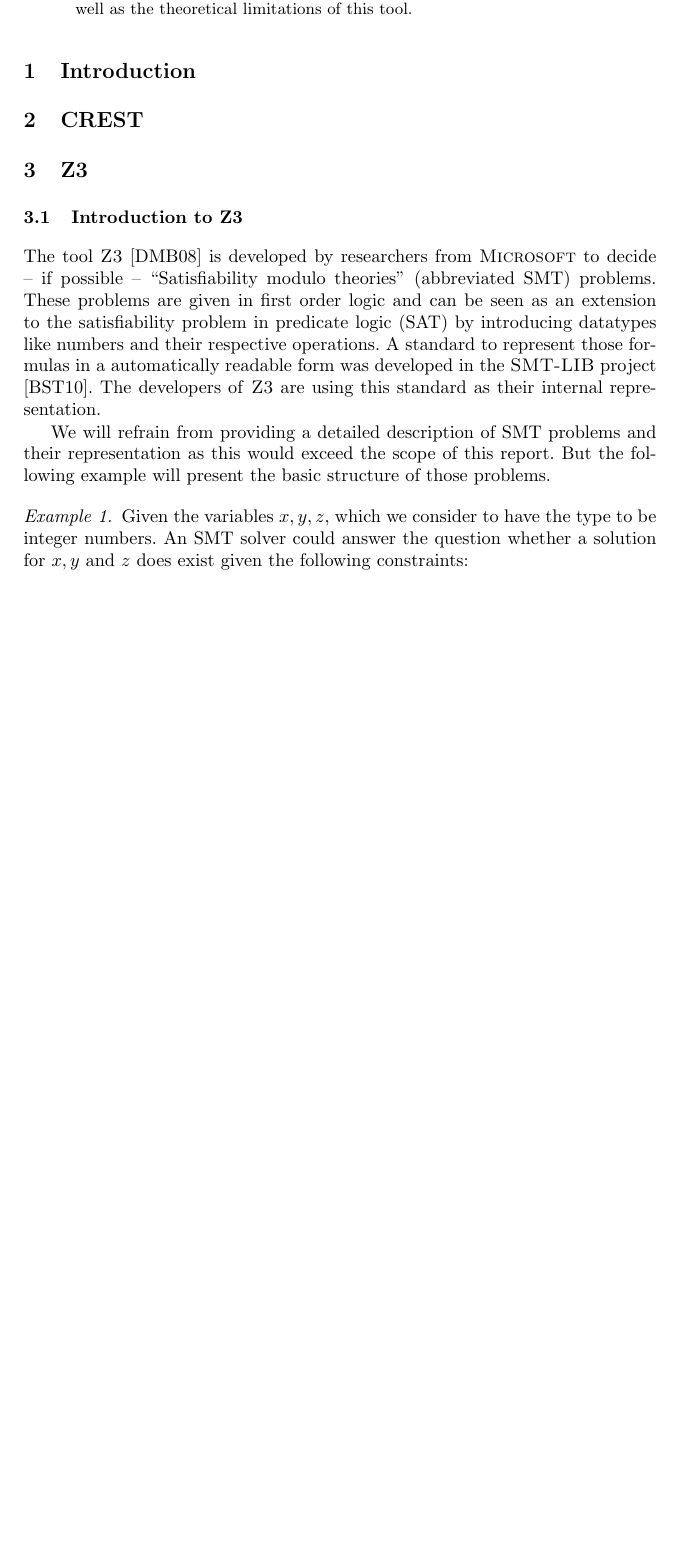
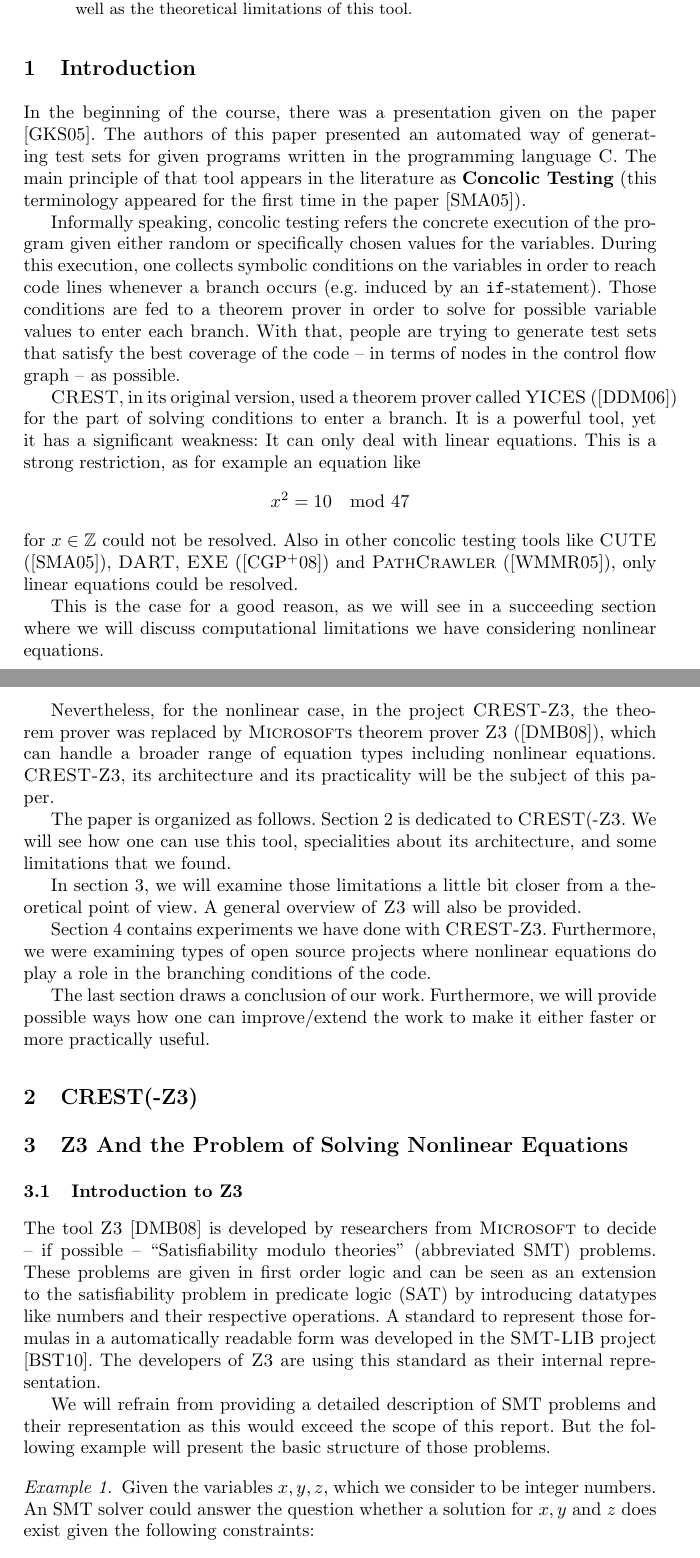
Before and after one commit to wexlermi/dartnl, a LaTeX paper (report/report.tex): part of page 1 of 5 before the commit and two parts of pages 1 and 2 of 7 after it, the two joined at a grey line, cut so that both start at the same text, the shorter picture padded with empty space. Compiled offline with pdfLaTeX.

Commit message:
[UPDATE] Introduction Added

```diff
--- a/report/report.tex
+++ b/report/report.tex
@@ -75,22 +75,79 @@ Project for CS847}
 %%%%%%%%%%%%%%%%%%%%%%%%%%%%%%%%%%%%%%%%%%%%%%%%%%
 
 \section{Introduction}
-%Here: Description of the problem they want to solve
-%         Reference to discussed DART
-%         Examples where this can appear.
-%         Outline of the report
+
+In the beginning of the course, there was a presentation given on the
+paper \cite{godefroid2005dart}. The authors of this paper presented an
+automated way of generating test sets for given programs written in
+the programming language \textsc{C}. The main principle of that tool
+appears in the literature as \textbf{Concolic Testing} (this terminology appeared
+for the first time in the paper \cite{sen2005cute}).
+
+Informally speaking, concolic testing refers the concrete
+execution of the program given either random or specifically chosen
+values for the variables. During this execution, one collects symbolic
+conditions on the
+variables in order to reach code lines whenever a branch occurs
+(e.g. induced by an \texttt{if}-statement). Those conditions are fed
+to a theorem prover in order to solve for possible variable values to
+enter each branch. With that, people are trying to generate test sets
+that satisfy the best coverage of the code -- in terms of nodes in the
+control flow graph -- as possible.
+
+\textsc{CREST}, in its original version, used a theorem prover called
+\textsc{YICES} (\cite{dutertre2006yices}) for the part of solving
+conditions to enter a branch. It is a powerful tool, yet it has a
+significant weakness: It can only deal with linear equations. This is
+a strong restriction, as for example an equation like
+$$x^2 = 10 \mod 47$$
+for $x \in \ZZ$ could not be resolved.
+Also in other concolic testing tools like \textsc{CUTE}
+(\cite{sen2005cute}), \textsc{DART},
+\textsc{EXE} (\cite{cadar2008exe}) and \textsc{PathCrawler}
+(\cite{williams2005pathcrawler}), only linear equations could be resolved.
+
+This is the case for a good reason, as we will see in a succeeding
+section where we will discuss computational limitations we have
+considering nonlinear equations.
+
+Nevertheless, for the nonlinear case, in the project \textsc{CREST-Z3}, the theorem prover was replaced
+by \textsc{Microsoft}s theorem prover \textsc{Z3}
+(\cite{de2008z3}), which can handle a broader range of equation types
+including nonlinear equations. \textsc{CREST-Z3}, its architecture and
+its practicality will be the subject of this paper.
+
+The paper is organized as follows. Section \ref{sctn:CRESTZ3} is
+dedicated to \textsc{CREST}(-\textsc{Z3}. We will see how one can use
+this tool, specialities about its architecture, and some limitations
+that we found.
+
+In section \ref{sctn:Z3}, we will examine those limitations a little
+bit closer from a theoretical point of view. A general overview of
+\textsc{Z3} will also be provided.
+
+Section \ref{sctn:Experiments} contains experiments we have done with
+\textsc{CREST-Z3}. Furthermore, we were examining types of open source projects
+where nonlinear equations do play a role in the branching conditions
+of the code.
+
+The last section draws a conclusion of our work. Furthermore, we will
+provide possible ways how one can improve/extend the work to make it
+either faster or more practically useful.
 
 %%%%%%%%%%%%%%%%%%%%%%%%%%%%%%%%%%%%%%%%%%%%%%%%%%
 
-\section{CREST}
+\section{\textsc{CREST}(-\textsc{Z3})}
+\label{sctn:CRESTZ3}
 %Here: How to use CREST
 %         Software architecture of CREST
+%         Limitations of CREST
 %         Examples
 
 %%%%%%%%%%%%%%%%%%%%%%%%%%%%%%%%%%%%%%%%%%%%%%%%%%
 
 
-\section{\textsc{Z3}}
+\section{\textsc{Z3} And the Problem of Solving Nonlinear Equations}
+\label{sctn:Z3}
 
 \subsection{Introduction to Z3}
 The tool \textsc{Z3} \cite{de2008z3}  is developed by researchers from \textsc{Microsoft} to decide -- if
@@ -109,7 +166,7 @@ report. But the following example will present the basic structure of
 those problems.
 
 \begin{example}
-  Given the variables $x,y,z$, which we consider to have the type to
+  Given the variables $x,y,z$, which we consider to
   be integer numbers. An SMT solver could answer the question whether
   a solution for $x,y$ and $z$ does exist given the following
   constraints:
```
Also changed, not shown: report/report.bib (+45 -1 lines), report/report.tex (21 more changed lines).
